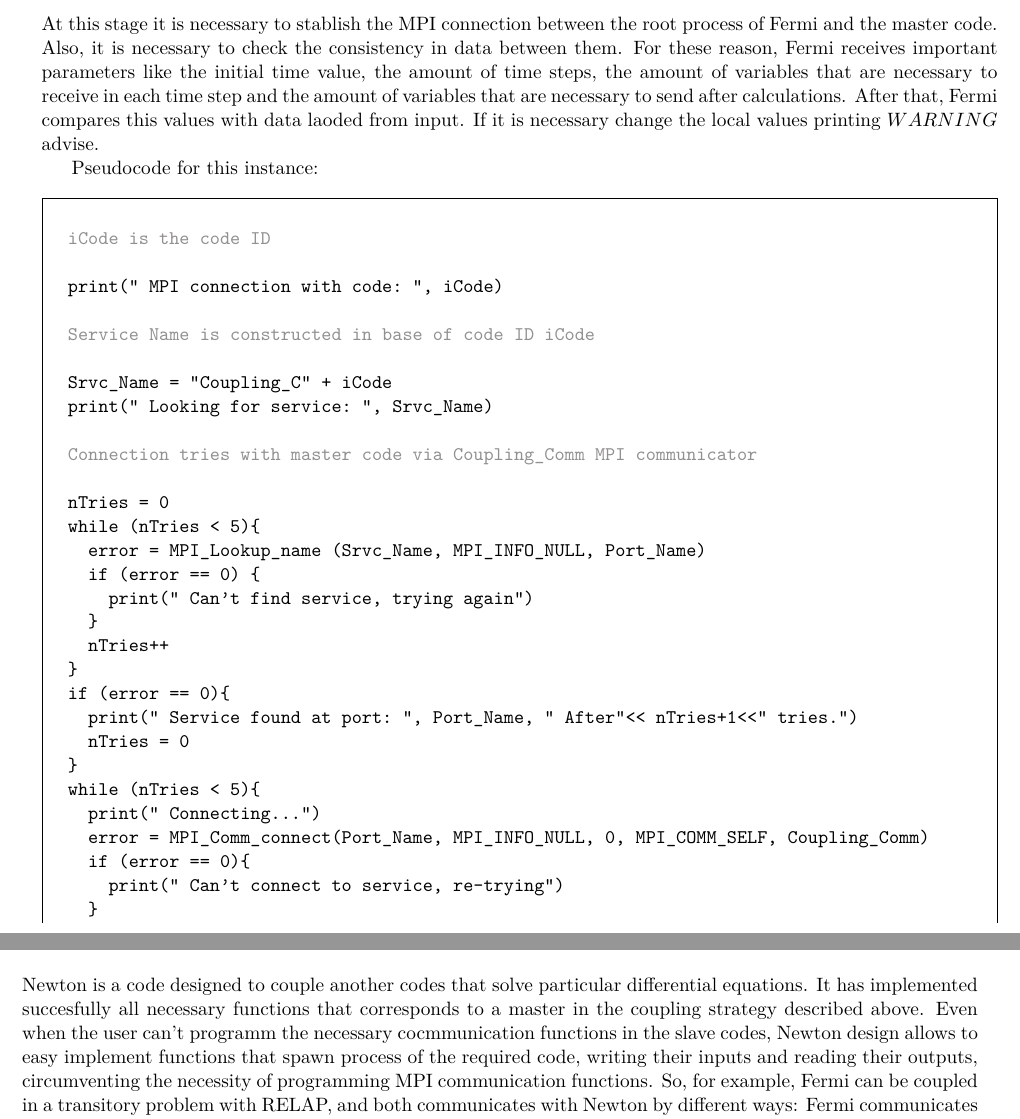
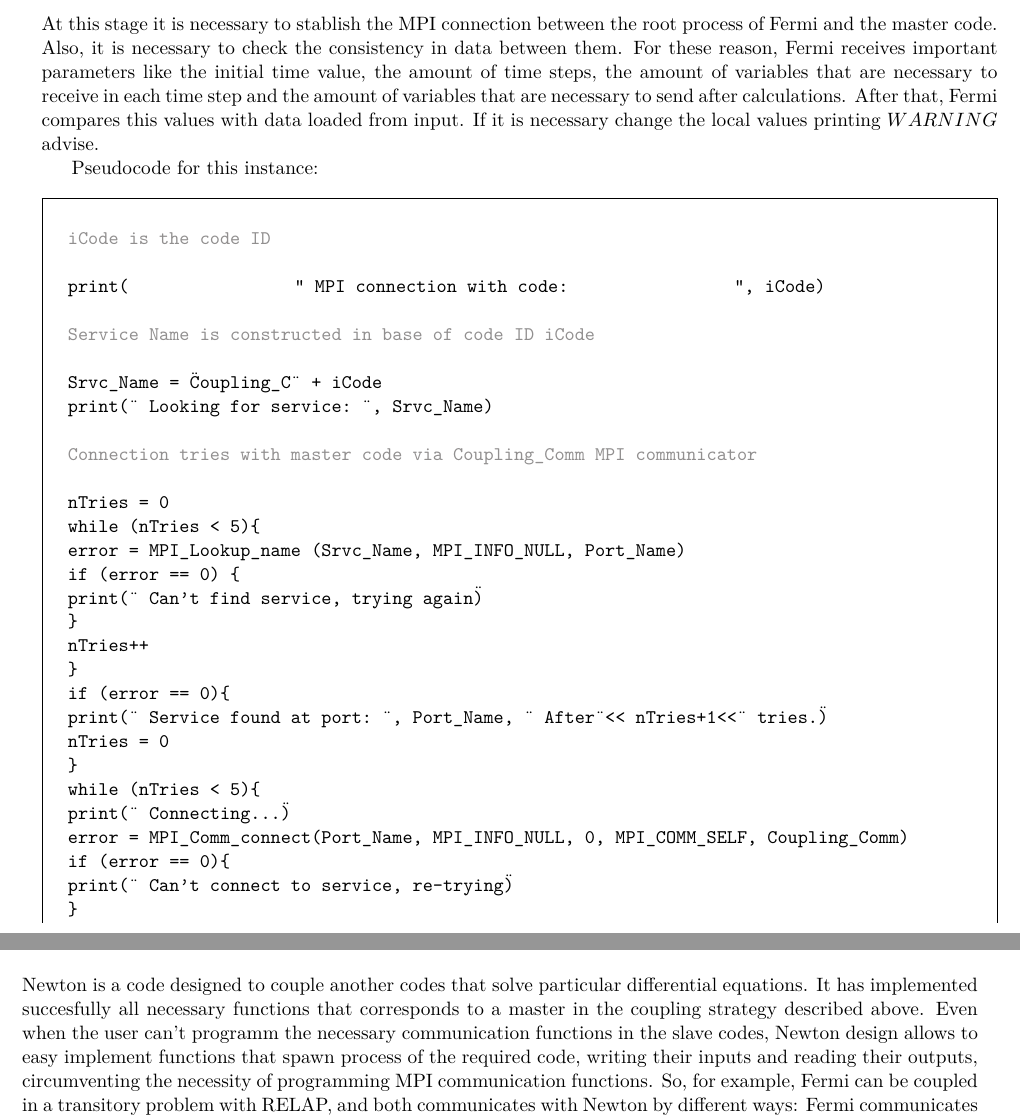
Before and after one commit to gagiuntoli/fermi, a LaTeX book (doc/fermi-man/fermi-man.tex, which reads doc/fermi-man/chapter3.tex): two parts of pages 16 and 19 of 20, joined at a grey line, cut so that both start at the same text. Compiled offline with pdfLaTeX.

Commit message:
fix documentation

```diff
--- a/doc/fermi-man/chapter3.tex
+++ b/doc/fermi-man/chapter3.tex
@@ -35,7 +35,7 @@
 Also, it is necessary to check the consistency in data between them.
 For these reason, Fermi receives important parameters like the initial time value,
 the amount of time steps, the amount of variables that are necessary to receive in each time step and the amount of variables that are necessary to send after calculations.
-After that, Fermi compares this values with data laoded from input.
+After that, Fermi compares this values with data loaded from input.
 If it is necessary change the local values printing $WARNING$ advise.
 
 Pseudocode for this instance:
@@ -44,12 +44,12 @@
 
   \textcolor{Gray}{iCode is the code ID}
 
-  print(" MPI connection with code: ", iCode)
+  print(\\" MPI connection with code: \\", iCode)
 
   \textcolor{Gray}{Service Name is constructed in base of code ID iCode}
 
-  Srvc_Name = "Coupling_C" + iCode
-  print(" Looking for service: ", Srvc_Name)
+  Srvc_Name = \"Coupling_C\" + iCode
+  print(\" Looking for service: \", Srvc_Name)
 
   \textcolor{Gray}{Connection tries with master code via Coupling_Comm MPI communicator}
 
@@ -57,19 +57,19 @@
   while (nTries < 5)\{
   error = MPI_Lookup_name (Srvc_Name, MPI_INFO_NULL, Port_Name)
   if (error == 0) \{
-      print(" Can't find service, trying again")
+  print(\" Can't find service, trying again\")
   \}
   nTries++
   \}
   if (error == 0)\{
-    print(" Service found at port: ", Port_Name, " After"<< nTries+1<<" tries.")
+  print(\" Service found at port: \", Port_Name, \" After\"<< nTries+1<<\" tries.\")
   nTries = 0
   \}
   while (nTries < 5)\{
-    print(" Connecting...")
+  print(\" Connecting...\")
   error = MPI_Comm_connect(Port_Name, MPI_INFO_NULL, 0, MPI_COMM_SELF, Coupling_Comm)
   if (error == 0)\{
-      print(" Can't connect to service, re-trying")
+  print(\" Can't connect to service, re-trying\")
   \}
   nTries = nTries + 1
   \}
@@ -223,7 +224,7 @@
 \section{The master code Newton}
 Newton is a code designed to couple another codes that solve particular differential equations.
 It has implemented succesfully all necessary functions that corresponds to a master in the coupling strategy described above.
-Even when the user can't programm the necessary cocmmunication functions in the slave codes,
+Even when the user can't programm the necessary communication functions in the slave codes,
 Newton design allows to easy implement functions that spawn process of the required code,
 writing their inputs and reading their outputs,
 circumventing the necessity of programming MPI communication functions.
```
Also changed, not shown: doc/fermi-man/chapter2.tex (+10 -10 lines), doc/fermi-man/images/coupling.pdf (added), doc/fermi-man/chapter3.tex (13 more changed lines). Lines whose indentation alone changed are shown as unchanged.
